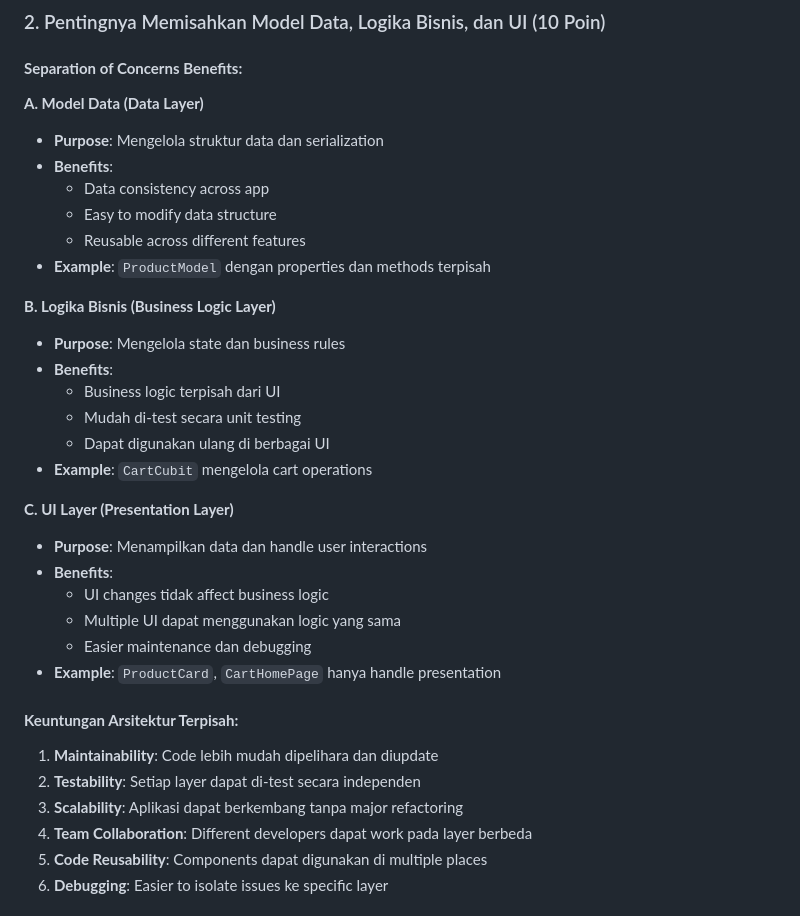
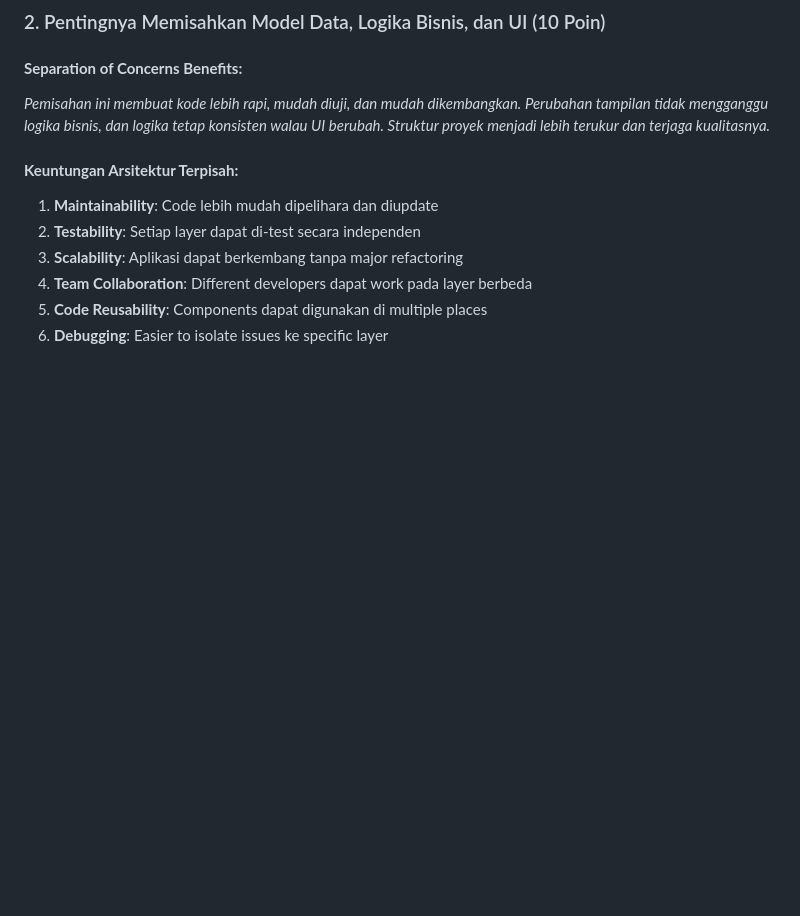
Before and after one commit to BayuAjiPrayoga/UTS_MOBILE2_TIF-RP-23-CNS-A, a Markdown page: README.md, the part around one of its changes. GitHub-like rendering; blank space fills up the shorter version.

Commit message:
Revise README for better organization and clarity
Updated the README to improve clarity and structure.

```diff
--- a/README.md
+++ b/README.md
@@ -293,32 +294,8 @@ class CounterDecremented extends CounterEvent {}
 
 #### **Separation of Concerns Benefits:**
 
-**A. Model Data (Data Layer)**
-
-- **Purpose**: Mengelola struktur data dan serialization
-- **Benefits**:
-  - Data consistency across app
-  - Easy to modify data structure
-  - Reusable across different features
-- **Example**: `ProductModel` dengan properties dan methods terpisah
-
-**B. Logika Bisnis (Business Logic Layer)**
-
-- **Purpose**: Mengelola state dan business rules
-- **Benefits**:
-  - Business logic terpisah dari UI
-  - Mudah di-test secara unit testing
-  - Dapat digunakan ulang di berbagai UI
-- **Example**: `CartCubit` mengelola cart operations
-
-**C. UI Layer (Presentation Layer)**
-
-- **Purpose**: Menampilkan data dan handle user interactions
-- **Benefits**:
-  - UI changes tidak affect business logic
-  - Multiple UI dapat menggunakan logic yang sama
-  - Easier maintenance dan debugging
-- **Example**: `ProductCard`, `CartHomePage` hanya handle presentation
+*Pemisahan ini membuat kode lebih rapi, mudah diuji, dan mudah dikembangkan. Perubahan tampilan tidak mengganggu logika bisnis, dan
+logika tetap konsisten walau UI berubah. Struktur proyek menjadi lebih terukur dan terjaga kualitasnya.*
 
 #### **Keuntungan Arsitektur Terpisah:**
 
```
Also changed, not shown: other parts of README.md (+2 -1 lines).
